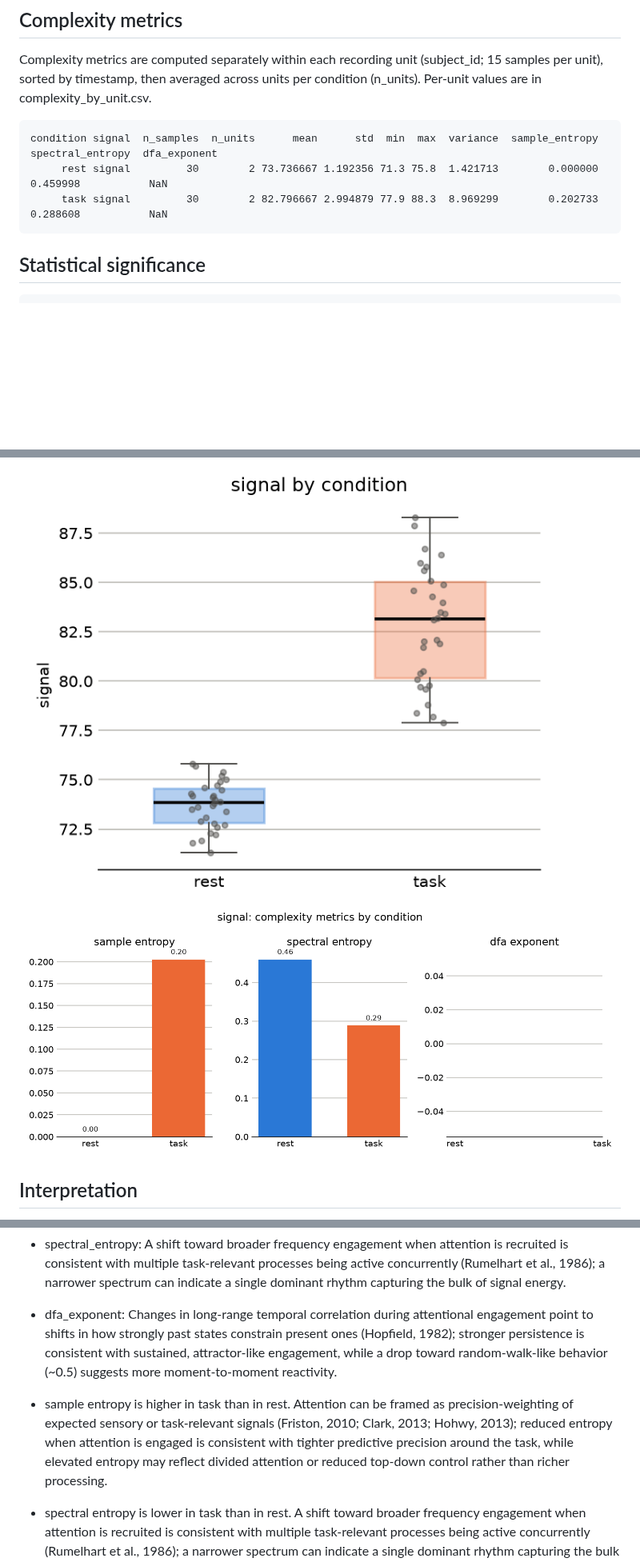
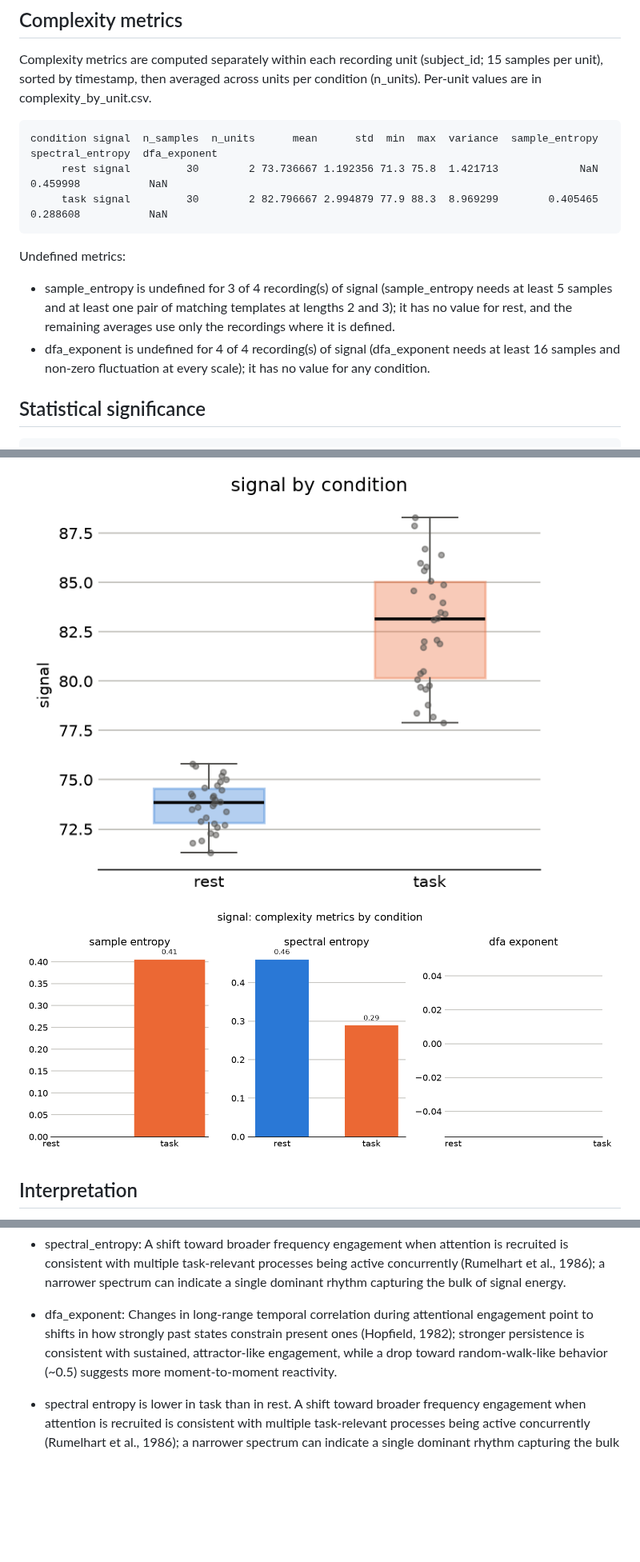
Before and after one commit to PJAllen5/complexity-engine, a Markdown page: outputs/report.md, 3 parts joined by grey strips. Shown at 80% size. GitHub-like rendering; pictures changed too: outputs/plots/signal_complexity_metrics.png; blank space fills up the shorter version.

````diff
--- a/outputs/report.md
+++ b/outputs/report.md
@@ -33,9 +33,13 @@ Complexity metrics are computed separately within each recording unit (subject_i
 
 ```
 condition signal  n_samples  n_units      mean      std  min  max  variance  sample_entropy  spectral_entropy  dfa_exponent
-     rest signal         30        2 73.736667 1.192356 71.3 75.8  1.421713        0.000000          0.459998           NaN
-     task signal         30        2 82.796667 2.994879 77.9 88.3  8.969299        0.202733          0.288608           NaN
+     rest signal         30        2 73.736667 1.192356 71.3 75.8  1.421713             NaN          0.459998           NaN
+     task signal         30        2 82.796667 2.994879 77.9 88.3  8.969299        0.405465          0.288608           NaN
 ```
+
+Undefined metrics:
+- sample_entropy is undefined for 3 of 4 recording(s) of signal (sample_entropy needs at least 5 samples and at least one pair of matching templates at lengths 2 and 3); it has no value for rest, and the remaining averages use only the recordings where it is defined.
+- dfa_exponent is undefined for 4 of 4 recording(s) of signal (dfa_exponent needs at least 16 samples and non-zero fluctuation at every scale); it has no value for any condition.
 
 ## Statistical significance
 ```
@@ -59,6 +63,5 @@ Welch's t-test checks whether the raw signal's mean level differs between two co
 - spectral_entropy: A shift toward broader frequency engagement when attention is recruited is consistent with multiple task-relevant processes being active concurrently (Rumelhart et al., 1986); a narrower spectrum can indicate a single dominant rhythm capturing the bulk of signal energy.
 - dfa_exponent: Changes in long-range temporal correlation during attentional engagement point to shifts in how strongly past states constrain present ones (Hopfield, 1982); stronger persistence is consistent with sustained, attractor-like engagement, while a drop toward random-walk-like behavior (~0.5) suggests more moment-to-moment reactivity.
 
-- sample entropy is higher in task than in rest. Attention can be framed as precision-weighting of expected sensory or task-relevant signals (Friston, 2010; Clark, 2013; Hohwy, 2013); reduced entropy when attention is engaged is consistent with tighter predictive precision around the task, while elevated entropy may reflect divided attention or reduced top-down control rather than richer processing.
 - spectral entropy is lower in task than in rest. A shift toward broader frequency engagement when attention is recruited is consistent with multiple task-relevant processes being active concurrently (Rumelhart et al., 1986); a narrower spectrum can indicate a single dominant rhythm capturing the bulk of signal energy.
 - Raw signal differs significantly between rest and task (Welch's t-test p<0.001, Cohen's d=-3.97).
````
Also changed, not shown: 7 other files.
